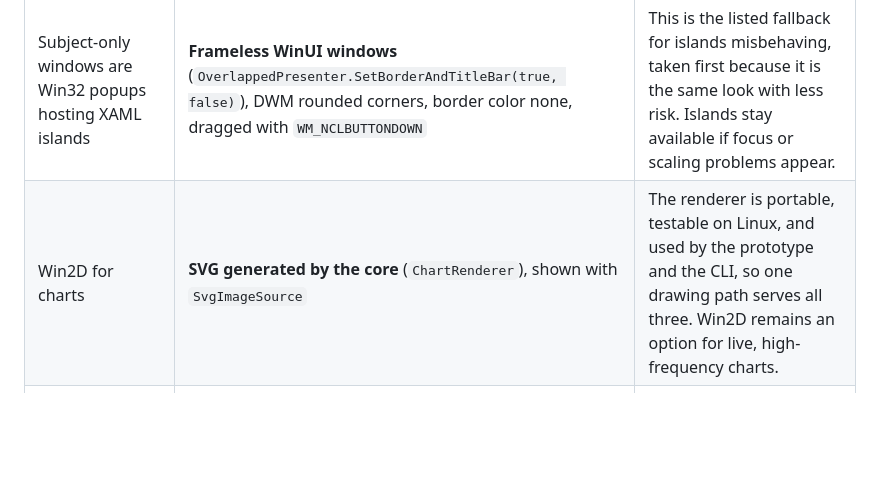
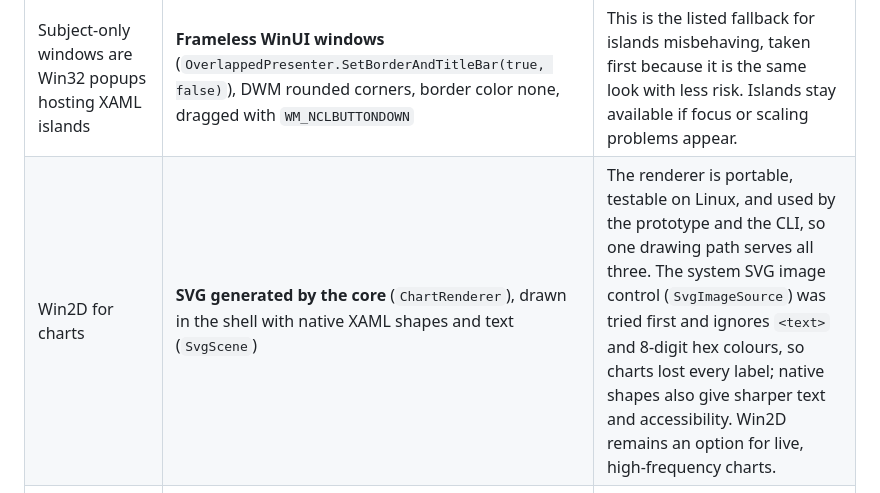
Before and after one commit to DimeDataCloud/open-ClaudeOS, a Markdown page: docs/stack-decision.md, the part around the change. Rendered like a GitHub page; blank space fills up the shorter version.

Commit message:
Docs: record why charts are drawn with native shapes
Co-Authored-By: Claude Sonnet 5.5 <noreply@anthropic.com>
Claude-Session: https://claude.ai/code/session_01AhdwKGNL11VSgw2nGMaDKB

```diff
--- a/docs/stack-decision.md
+++ b/docs/stack-decision.md
@@ -100,7 +100,7 @@ reverses the decision.
 | Windows App SDK with Native AOT, Windows ML | **Windows App SDK 2.5.1**, single-project MSIX, self-contained, **not Native AOT**. | Measured, not assumed: see "Native AOT" below. |
 | Win32 through CsWin32 | **Hand-written `LibraryImport` and `[UnmanagedCallersOnly]` function pointers** (`Interop/Native.cs`) | About 40 calls. No generator to version, and it is AOT-safe by construction. |
 | Subject-only windows are Win32 popups hosting XAML islands | **Frameless WinUI windows** (`OverlappedPresenter.SetBorderAndTitleBar(true, false)`), DWM rounded corners, border color none, dragged with `WM_NCLBUTTONDOWN` | This is the listed fallback for islands misbehaving, taken first because it is the same look with less risk. Islands stay available if focus or scaling problems appear. |
-| Win2D for charts | **SVG generated by the core** (`ChartRenderer`), shown with `SvgImageSource` | The renderer is portable, testable on Linux, and used by the prototype and the CLI, so one drawing path serves all three. Win2D remains an option for live, high-frequency charts. |
+| Win2D for charts | **SVG generated by the core** (`ChartRenderer`), drawn in the shell with native XAML shapes and text (`SvgScene`) | The renderer is portable, testable on Linux, and used by the prototype and the CLI, so one drawing path serves all three. The system SVG image control (`SvgImageSource`) was tried first and ignores `<text>` and 8-digit hex colours, so charts lost every label; native shapes also give sharper text and accessibility. Win2D remains an option for live, high-frequency charts. |
 | Windows ML intent classifier on the NPU | **Grammar router first** (`IntentGrammar`), with `IIntentClassifier` and `ICloudIntentResolver` interfaces ready | The grammar already answers common requests locally and instantly; the NPU model is an addition, measured in M0. |
 | Phi Silica | Not used | Needs a limited-access token and is being removed. |
 | API key in DPAPI | **Credential Locker** (`PasswordVault`), with `ANTHROPIC_API_KEY` as a fallback for developers | It is the per-user encrypted store with an official API, and it needs no key management of our own. |
```
Also changed, not shown: HANDOFF.md (+4 -2 lines).
